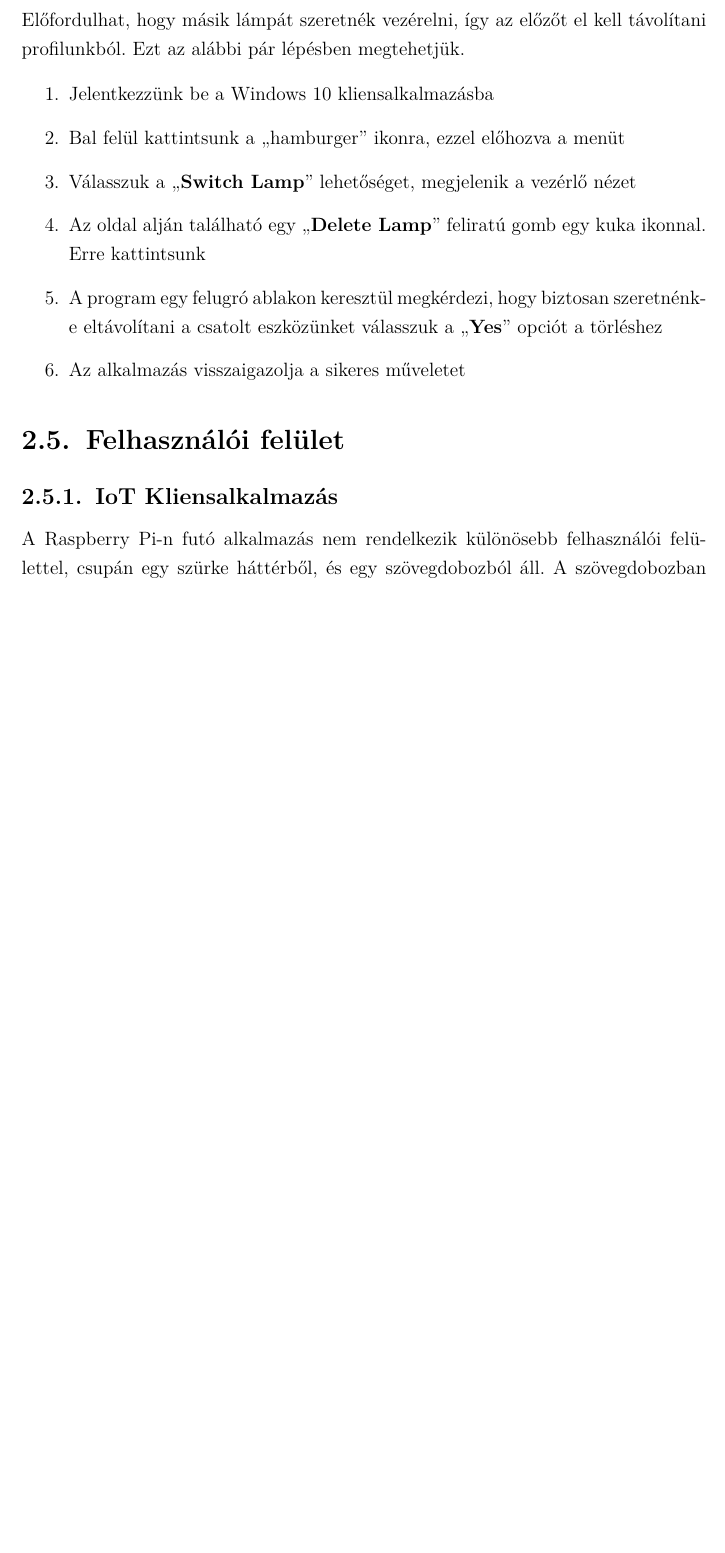
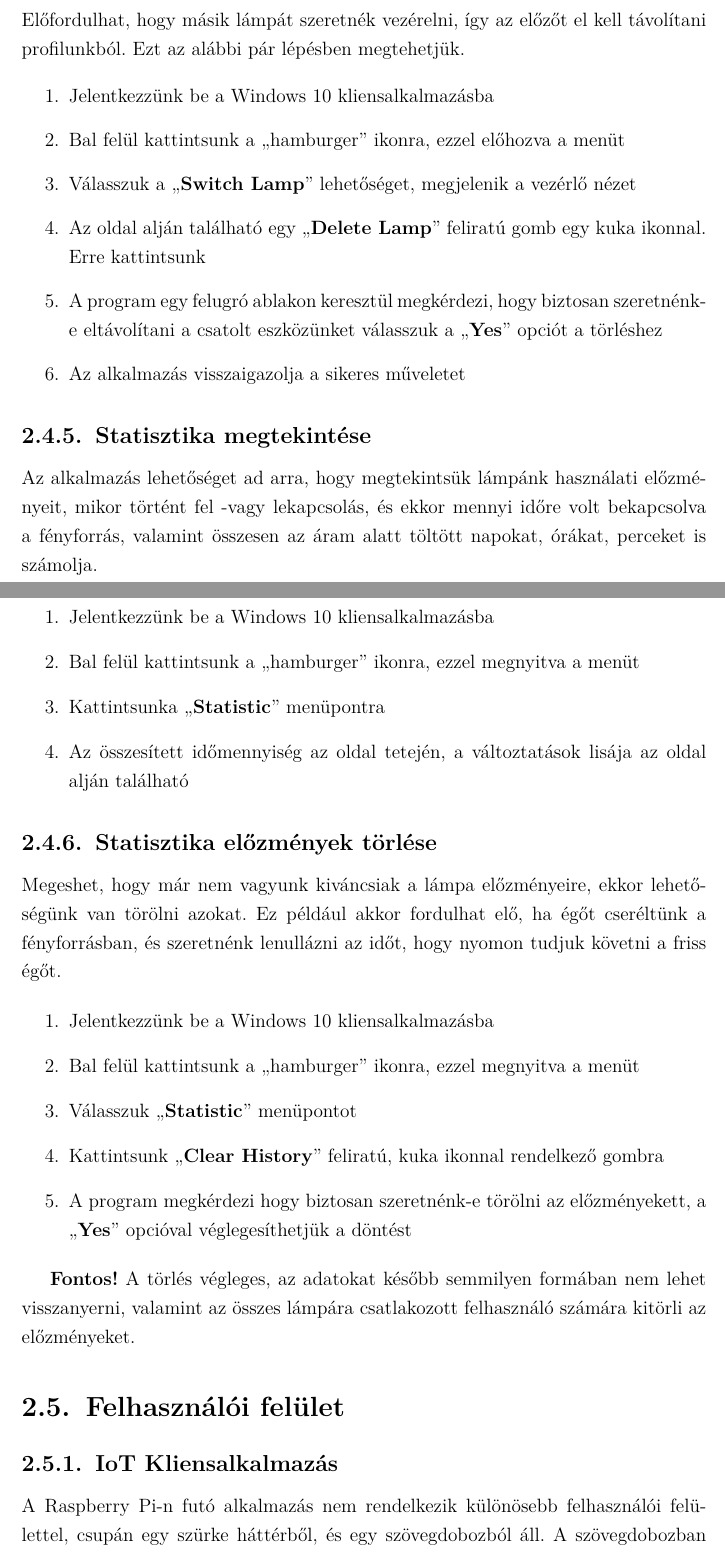
Before and after one commit to hegedusadam/SmartHomeApplication, a LaTeX document (documentation/src/szakdolgozat.tex): part of page 15 of 16 before the commit and two parts of pages 15 and 16 of 17 after it, the two joined at a grey line, cut so that both start at the same text, the shorter picture padded with empty space. Compiled offline with pdfLaTeX.

Commit message:
Add more user stories.

```diff
--- a/documentation/src/szakdolgozat.tex
+++ b/documentation/src/szakdolgozat.tex
@@ -416,6 +416,35 @@ urlcolor=blue,
     \item Az alkalmazás visszaigazolja a sikeres műveletet
 \end{enumerate}
 
+\subsection{Statisztika megtekintése}
+    Az alkalmazás lehetőséget ad arra, hogy megtekintsük lámpánk használati előzményeit, mikor történt fel -vagy lekapcsolás,
+    és ekkor mennyi időre volt bekapcsolva a fényforrás, valamint összesen az áram alatt töltött napokat, órákat, perceket is
+    számolja.
+
+\begin{enumerate}
+    \item Jelentkezzünk be a Windows 10 kliensalkalmazásba
+    \item Bal felül kattintsunk a ``hamburger'' ikonra, ezzel megnyitva a menüt
+    \item Kattintsunka ``\textbf{Statistic}'' menüpontra
+    \item Az összesített időmennyiség az oldal tetején, a változtatások lisája az oldal alján található
+\end{enumerate}
+
+\subsection{Statisztika előzmények törlése}
+    Megeshet, hogy már nem vagyunk kiváncsiak a lámpa előzményeire, ekkor lehetőségünk van törölni azokat. Ez például akkor
+    fordulhat elő, ha égőt cseréltünk a fényforrásban, és szeretnénk lenullázni az időt, hogy nyomon tudjuk követni a friss
+    égőt.
+
+\begin{enumerate}
+    \item Jelentkezzünk be a Windows 10 kliensalkalmazásba
+    \item Bal felül kattintsunk a ``hamburger'' ikonra, ezzel megnyitva a menüt
+    \item Válasszuk ``\textbf{Statistic}'' menüpontot
+    \item Kattintsunk ``\textbf{Clear History}'' feliratú, kuka ikonnal rendelkező gombra
+    \item A program megkérdezi hogy biztosan szeretnénk-e törölni az előzményekett, a ``\textbf{Yes}'' opcióval véglegesíthetjük
+    a döntést
+\end{enumerate}
+
+    \textbf{Fontos!} A törlés végleges, az adatokat később semmilyen formában nem lehet visszanyerni, valamint az összes lámpára
+    csatlakozott felhasználó számára kitörli az előzményeket.
+
 \section{Felhasználói felület}
 
 \subsection{IoT Kliensalkalmazás}
```
Also changed, not shown: documentation/out/szakdolgozat.pdf, 5 other files.
